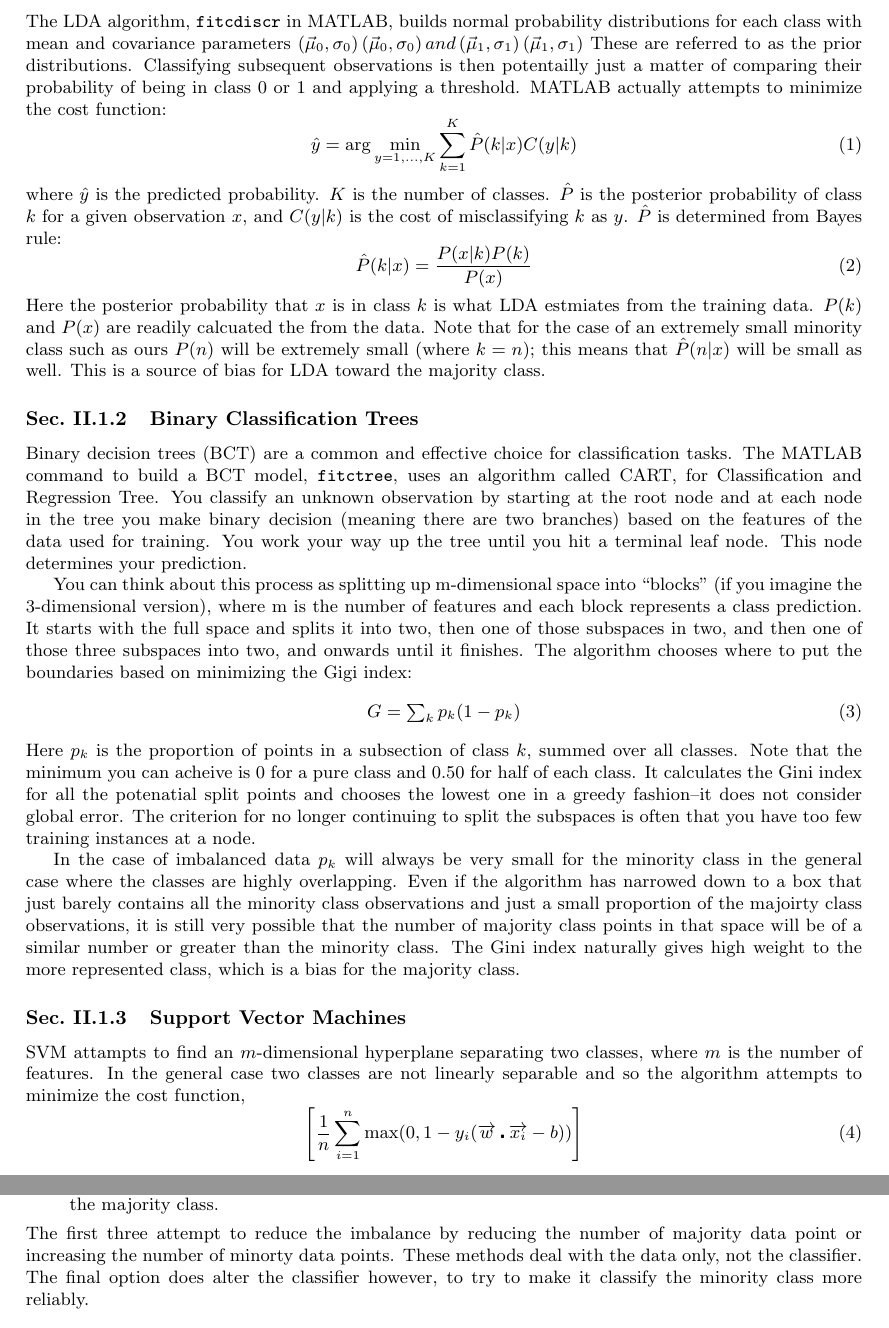
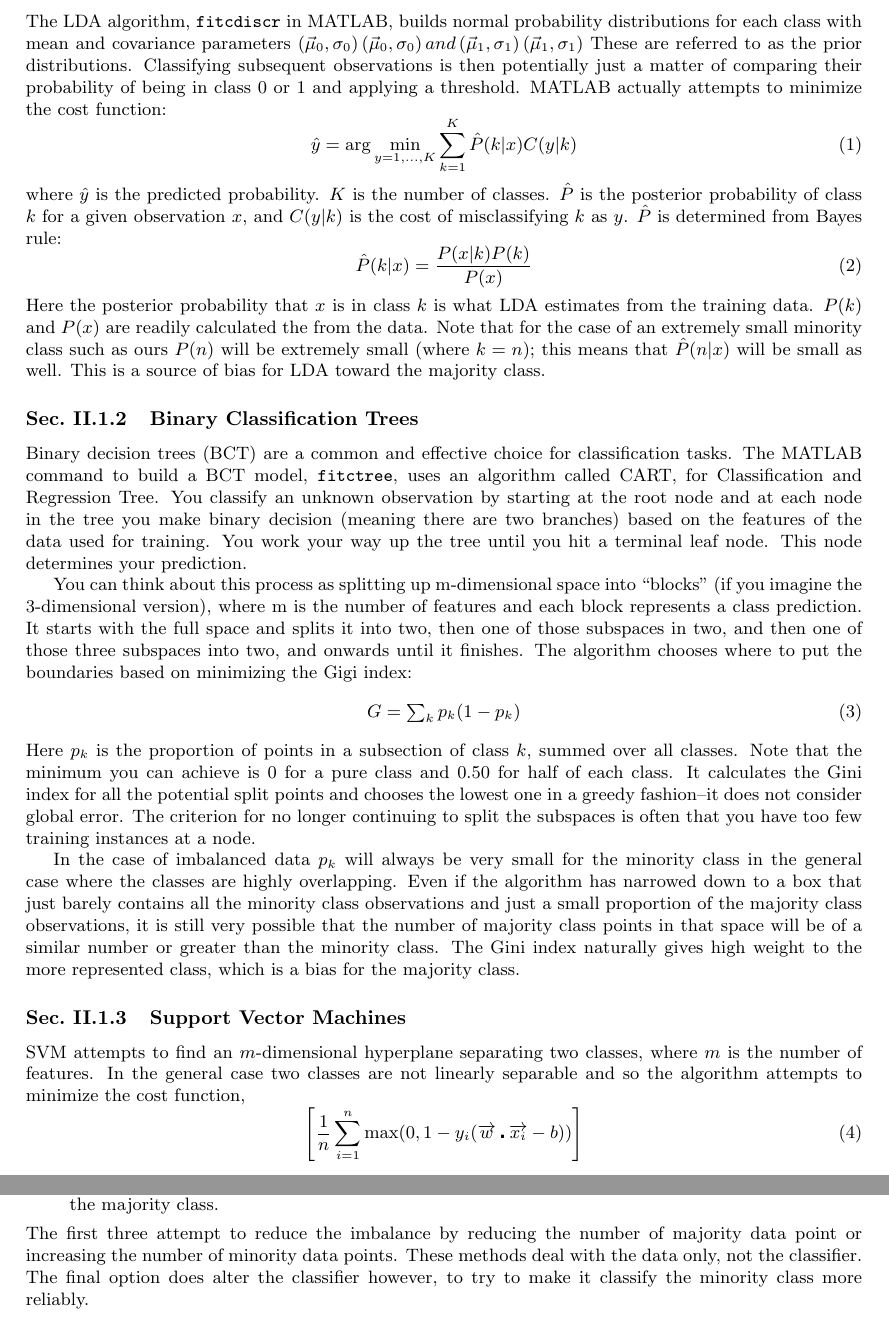
Before and after one commit to tcunnington/582_fraud, a LaTeX document (tex/burke_cunnington_582_project.tex): two parts of pages 2 and 3 of 8, joined at a grey line, cut so that both start at the same text. Compiled offline with pdfLaTeX.

Commit message:
spell check

```diff
--- a/tex/burke_cunnington_582_project.tex
+++ b/tex/burke_cunnington_582_project.tex
@@ -40,7 +40,7 @@ A brief theoretical exploration of each classification scheme and its evaluation
 \subsection{Classification}
 \subsubsection{Linear Discriminant Analysis}
 The LDA algorithm, \texttt{fitcdiscr} in MATLAB, builds normal probability distributions for each class with mean and covariance parameters $\left({\vec {\mu }}_{0}, \sigma_{0} \right) \left({\vec {\mu }}_{0}, \sigma_{0}\right) and \left({\vec {\mu }}_{1},\sigma_{1}\right) \left({\vec {\mu }}_{1}, \sigma_{1}\right)$
-These are referred to as the prior distributions. Classifying subsequent observations is then potentailly just a matter of comparing their probability of being in class 0 or 1 and applying a threshold.
+These are referred to as the prior distributions. Classifying subsequent observations is then potentially just a matter of comparing their probability of being in class 0 or 1 and applying a threshold.
 MATLAB actually attempts to minimize the cost function:
 \begin{equation}
 \hat{y}=\arg\min_{y=1,...,K}\sum_{k=1}^{K}\hat{P}(k|x)C(y|k)
@@ -50,8 +50,8 @@ $\hat{P}$ is determined from Bayes rule:
 \begin{equation}
 \hat{P}(k|x)=\frac{P(x|k)P(k)}{P(x)}
 \end{equation}
-Here the posterior probability that $x$ is in class $k$ is what LDA estmiates from the training data.
-$P(k)$ and $P(x)$ are readily calcuated the from the data.
+Here the posterior probability that $x$ is in class $k$ is what LDA estimates from the training data.
+$P(k)$ and $P(x)$ are readily calculated the from the data.
 Note that for the case of an extremely small minority class such as ours $P(n)$ will be extremely small (where $k=n$); this means that $\hat{P}(n|x)$ will be small as well.
 This is a source of bias for LDA toward the majority class.
 
@@ -66,12 +66,12 @@ The algorithm chooses where to put the boundaries based on minimizing the Gigi i
 G={\textstyle \sum_{k}p_{k}(1-p_{k})}
 \end{equation}
 Here $p_k$ is the proportion of points in a subsection of class $k$, summed over all classes.
-Note that the minimum you can acheive is 0 for a pure class and $0.50$ for half of each class. It calculates the Gini index for all the potenatial split points and chooses the lowest one in a greedy fashion--it does not consider global error. The criterion for no longer continuing to split the subspaces is often that you have too few training instances at a node.
+Note that the minimum you can achieve is 0 for a pure class and $0.50$ for half of each class. It calculates the Gini index for all the potential split points and chooses the lowest one in a greedy fashion--it does not consider global error. The criterion for no longer continuing to split the subspaces is often that you have too few training instances at a node.
 
-In the case of imbalanced data $p_k$ will always be very small for the minority class in the general case where the classes are highly overlapping. Even if the algorithm has narrowed down to a box that just barely contains all the minority class observations and just a small proportion of the majoirty class observations, it is still very possible that the number of majority class points in that space will be of a similar number or greater than the minority class. The Gini index naturally gives high weight to the more represented class, which is a bias for the majority class.
+In the case of imbalanced data $p_k$ will always be very small for the minority class in the general case where the classes are highly overlapping. Even if the algorithm has narrowed down to a box that just barely contains all the minority class observations and just a small proportion of the majority class observations, it is still very possible that the number of majority class points in that space will be of a similar number or greater than the minority class. The Gini index naturally gives high weight to the more represented class, which is a bias for the majority class.
 
 \subsubsection{Support Vector Machines}
-SVM attampts to find an $m$-dimensional hyperplane separating two classes, where $m$ is the number of features.
+SVM attempts to find an $m$-dimensional hyperplane separating two classes, where $m$ is the number of features.
 In the general case two classes are not linearly separable and so the algorithm attempts to minimize the cost function,
 \begin{equation}
 	\left[\frac{1}{n}\sum_{i=1}^{n}\max(0,1-y_{i}(\overrightarrow{w}\centerdot\overrightarrow{x_{i}}-b))\right]
@@ -92,7 +92,7 @@ Generated data generally stays within the n-dimensional volume that minimally en
 \item Cost functions-- Classification algorithms use cost functions (decision functions) to define their decision boundaries.
 With imbalanced data you would set the misclassification of the minority class to be much more costly, to encourage the algorithm to classify them correctly more often than the majority class.
 \end{enumerate}
-The first three attempt to reduce the imbalance by reducing the number of majority data point or increasing the number of minorty data points.
+The first three attempt to reduce the imbalance by reducing the number of majority data point or increasing the number of minority data points.
 These methods deal with the data only, not the classifier.
 The final option does alter the classifier however, to try to make it classify the minority class more reliably.
 
```
Also changed, not shown: tex/burke_cunnington_582_project.tex (11 more changed lines).
